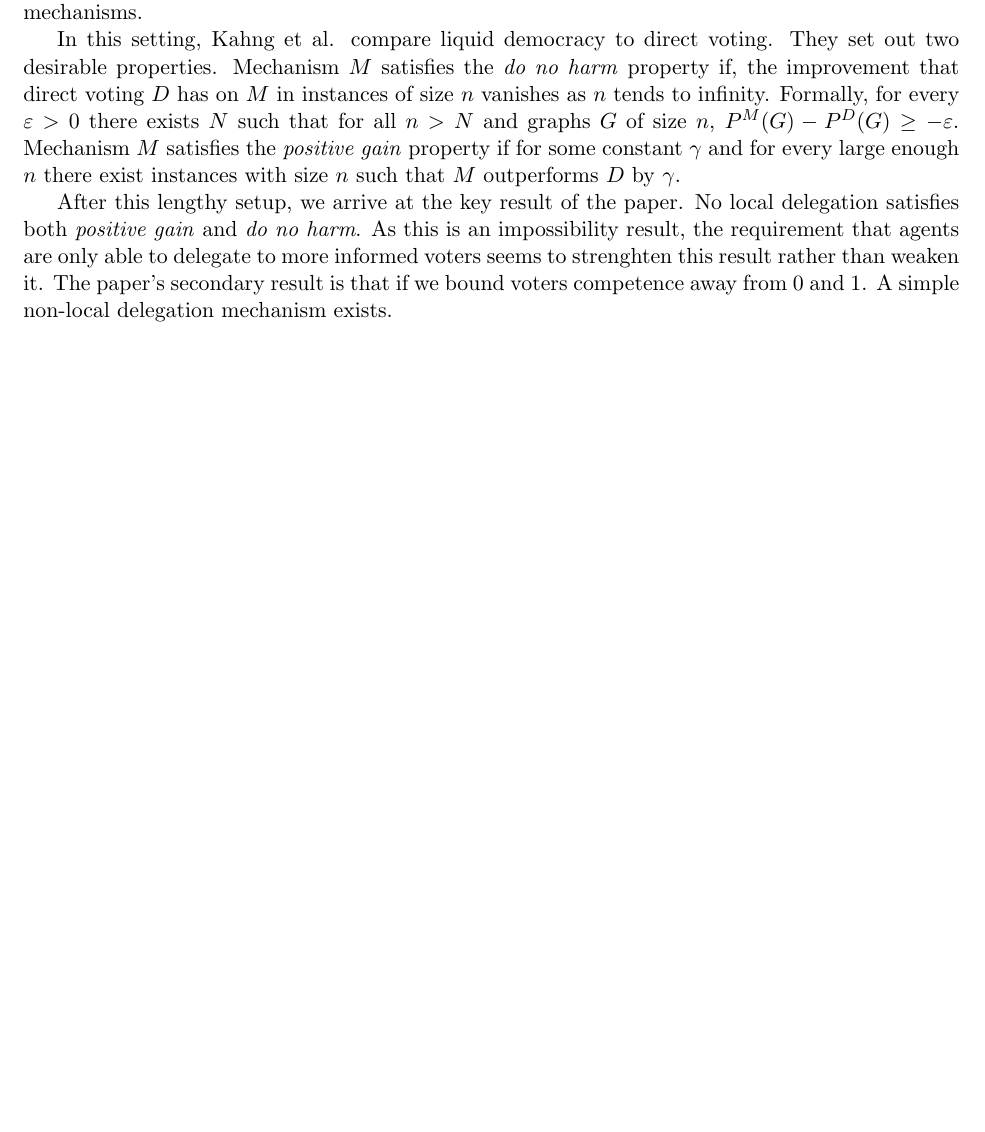
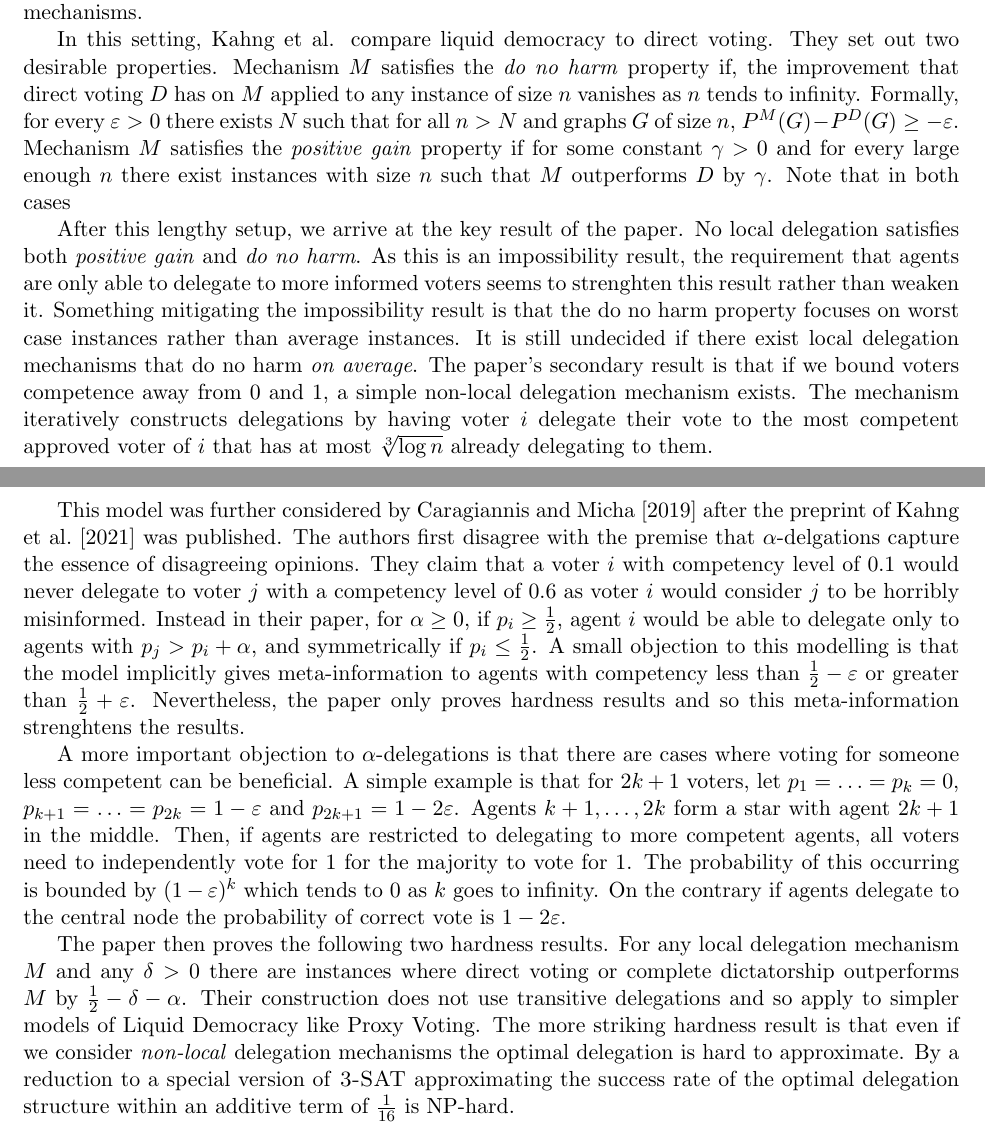
Before and after one commit to gtyrovolas/thesis, a LaTeX thesis (thesis.tex): part of page 4 of 20 before the commit and two parts of pages 4 and 5 of 21 after it, the two joined at a grey line, cut so that both start at the same text, the shorter picture padded with empty space. Compiled offline with pdfLaTeX.

Commit message:
Finished with 3 papers

```diff
--- a/thesis.tex
+++ b/thesis.tex
@@ -104,13 +104,37 @@ An important distinction, the authors make are between \emph{local} and non-loca
 For example, every voter voting directly or voting for a random approved delegate is a local mechanism. Voting for the most competent approved delegate or voting for a delegate with a specific identifier are non-local mechanisms.
 
 In this setting, \citeauthor{kahng2021liquid} compare liquid democracy to direct voting. They set out two desirable properties.
-Mechanism $M$ satisfies the \emph{do no harm} property if, the improvement that direct voting $D$ has on $M$ in instances of size $n$ vanishes as $n$ tends to infinity.
+Mechanism $M$ satisfies the \emph{do no harm} property if, the improvement that direct voting $D$ has on $M$ applied to any instance of size $n$ vanishes as $n$ tends to infinity.
 Formally, for every $\varepsilon > 0$ there exists $N$ such that for all $n > N$ and graphs $G$ of size $n$, $P^M(G) - P^D(G) \geq - \varepsilon$.
-Mechanism $M$ satisfies the \emph{positive gain} property if for some constant $\gamma$ and for every large enough $n$ there exist instances with size $n$ such that $M$ outperforms $D$ by $\gamma$.
+Mechanism $M$ satisfies the \emph{positive gain} property if for some constant $\gamma > 0$ and for every large enough $n$ there exist instances with size $n$ such that $M$ outperforms $D$ by $\gamma$.
+Note that in both cases
 
 After this lengthy setup, we arrive at the key result of the paper. No local delegation satisfies both \emph{positive gain} and \emph{do no harm}.
 As this is an impossibility result, the requirement that agents are only able to delegate to more informed voters seems to strenghten this result rather than weaken it.
-The paper's secondary result is that if we bound voters competence away from 0 and 1. A simple non-local delegation mechanism exists.
+Something mitigating the impossibility result is that the do no harm property focuses on worst case instances rather than average instances.
+It is still undecided if there exist local delegation mechanisms that do no harm \emph{on average}.
+The paper's secondary result is that if we bound voters competence away from 0 and 1, a simple non-local delegation mechanism exists.
+The mechanism iteratively constructs delegations by having voter $i$ delegate their vote to the most competent approved voter of $i$ that has at most $\sqrt[3]{\log n}$ already delegating to them.
+
+This model was further considered by \citet{caragiannis2019contribution} after the preprint of \citet{kahng2021liquid} was published.
+The authors first disagree with the premise that $\alpha$-delgations capture the essence of disagreeing opinions.
+They claim that a voter $i$ with competency level of $0.1$ would never delegate to voter $j$ with a competency level of $0.6$ as voter $i$ would consider $j$ to be horribly misinformed.
+Instead in their paper, for $\alpha \geq 0$, if $p_i \geq \frac{1}{2}$, agent $i$ would be able to delegate only to agents with $p_j > p_i + \alpha$, and symmetrically if $p_i \leq \frac{1}{2}$.
+A small objection to this modelling is that the model implicitly gives meta-information to agents with competency less than $\frac{1}{2} - \varepsilon$ or greater than $\frac{1}{2} + \varepsilon$. Nevertheless, the paper only proves hardness results and so this meta-information strenghtens the results.
+
+A more important objection to $\alpha$-delegations is that there are cases where voting for someone less competent can be beneficial.
+A simple example is that for $2k + 1$ voters, let $p_1 = \ldots = p_k = 0$, $p_{k+1} = \ldots = p_{2k} = 1 - \varepsilon$ and $p_{2k+1} = 1 - 2\varepsilon$.
+Agents $k+1, \ldots, 2k$ form a star with agent $2k+1$ in the middle.
+Then, if agents are restricted to delegating to more competent agents, all voters need to independently vote for $1$ for the majority to vote for 1.
+The probability of this occurring is bounded by $(1 - \varepsilon)^k$ which tends to 0 as $k$ goes to infinity.
+On the contrary if agents delegate to the central node the probability of correct vote is $1 - 2\varepsilon$.
+
+The paper then proves the following two hardness results.
+For any local delegation mechanism $M$ and any $\delta > 0$ there are instances where direct voting or complete dictatorship outperforms $M$ by $\frac{1}{2} - \delta - \alpha$.
+Their construction does not use transitive delegations and so apply to simpler models of Liquid Democracy like Proxy Voting.
+The more striking hardness result is that even if we consider \emph{non-local} delegation mechanisms the optimal delegation is hard to approximate.
+By a reduction to a special version of \textsc{3-SAT} approximating the success rate of the optimal delegation structure within an additive term of $\frac{1}{16}$ is NP-hard.
+
 
 
 \newpage
```
Also changed, not shown: thesis-bib.bib (+8 -0 lines), thesis.pdf.
